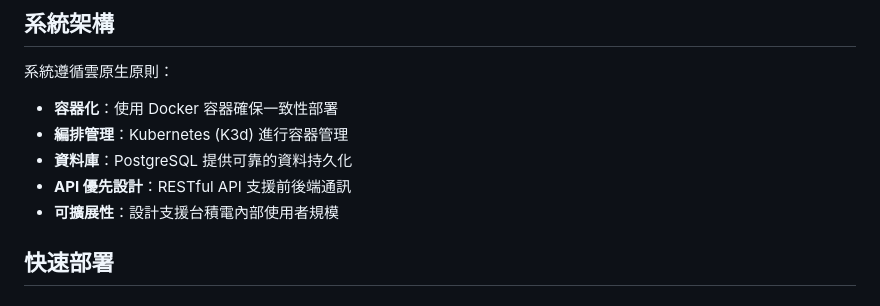
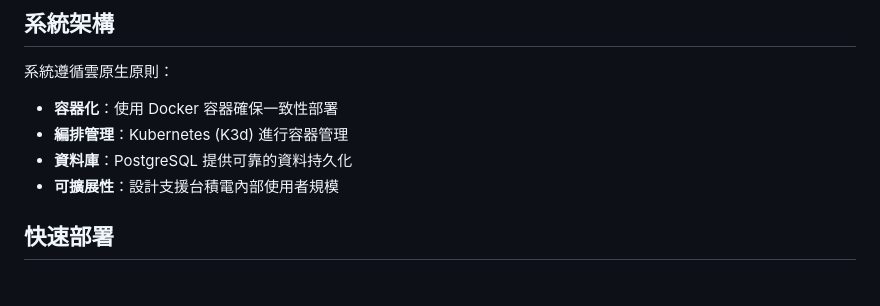
Before and after one commit to hideseekii/CloudNative_FinalProject, a Markdown page: README.md, the part around the change. GitHub-like rendering.

```diff
--- a/README.md
+++ b/README.md
@@ -22,7 +22,6 @@
 - **容器化**：使用 Docker 容器確保一致性部署
 - **編排管理**：Kubernetes (K3d) 進行容器管理
 - **資料庫**：PostgreSQL 提供可靠的資料持久化
-- **API 優先設計**：RESTful API 支援前後端通訊
 - **可擴展性**：設計支援台積電內部使用者規模
 
 ## 快速部署
```
